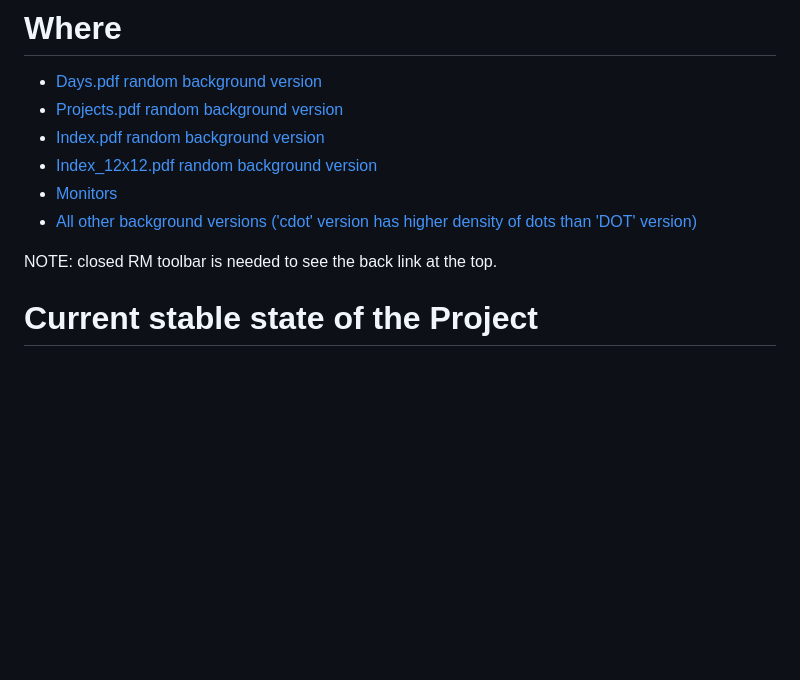
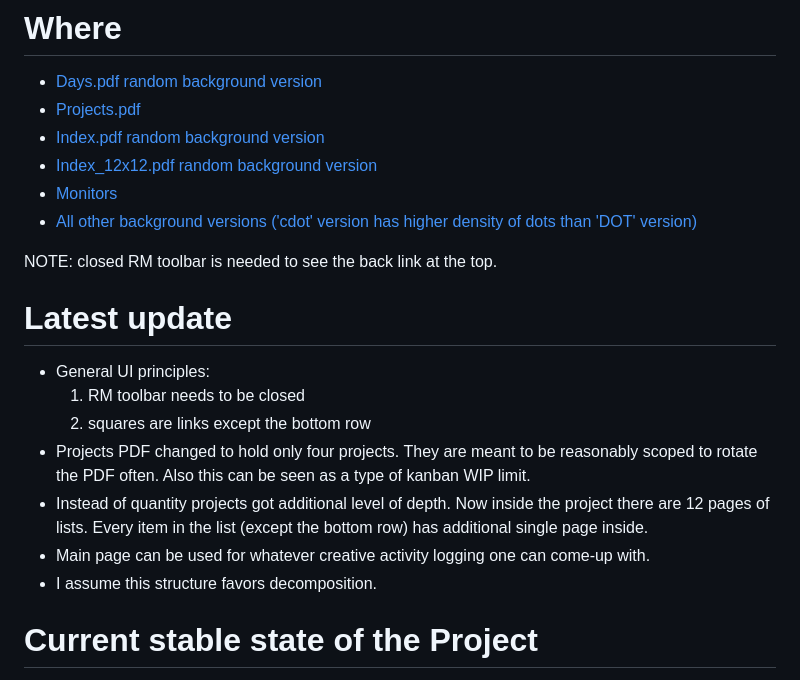
Before and after one commit to sowcow/blank_slate_pdf, a Markdown page: README.md, the part around the change printed below. Rendered like a GitHub page; blank space fills up the shorter version.

```diff
--- a/README.md
+++ b/README.md
@@ -7,13 +7,27 @@ PDFs for RM.
 # Where
 
 - [Days.pdf random background version](https://github.com/sowcow/blank_slate_pdf/releases/latest/download/Days_MIX.pdf)
-- [Projects.pdf random background version](https://github.com/sowcow/blank_slate_pdf/releases/latest/download/Projects_MIX.pdf)
+- [Projects.pdf](https://github.com/sowcow/blank_slate_pdf/releases/latest/download/Projects.pdf)
 - [Index.pdf random background version](https://github.com/sowcow/blank_slate_pdf/releases/latest/download/Index_MIX.pdf)
 - [Index_12x12.pdf random background version](https://github.com/sowcow/blank_slate_pdf/releases/latest/download/Index_12x12_MIX.pdf)
 - [Monitors](https://github.com/sowcow/blank_slate_pdf/releases/latest/download/Monitors.pdf)
 - [All other background versions ('cdot' version has higher density of dots than 'DOT' version)](https://github.com/sowcow/blank_slate_pdf/releases/latest)
 
 NOTE: closed RM toolbar is needed to see the back link at the top.
+
+# Latest update
+
+- General UI principles:
+  1. RM toolbar needs to be closed
+  1. squares are links except the bottom row
+- Projects PDF changed to hold only four projects.
+  They are meant to be reasonably scoped to rotate the PDF often.
+  Also this can be seen as a type of kanban WIP limit.
+- Instead of quantity projects got additional level of depth.
+  Now inside the project there are 12 pages of lists.
+  Every item in the list (except the bottom row) has additional single page inside.
+- Main page can be used for whatever creative activity logging one can come-up with.
+- I assume this structure favors decomposition.
 
 # Current stable state of the Project
 
```
Also changed, not shown: other parts of README.md (+7 -5 lines), output/COLOR_Days_MIX.png, output/COLOR_Monitors.png, output/COLOR_Projects.png (added), output/COLOR_Projects_MIX.png (deleted), 8 other files.
